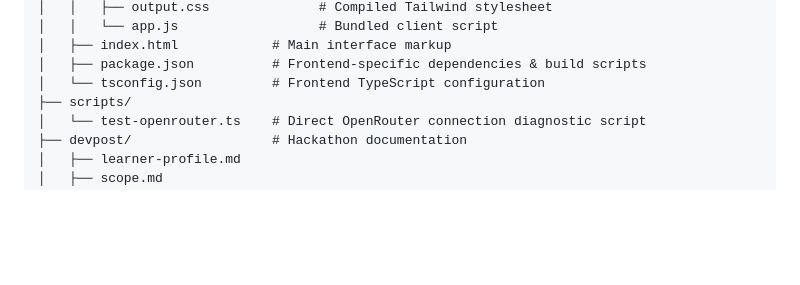
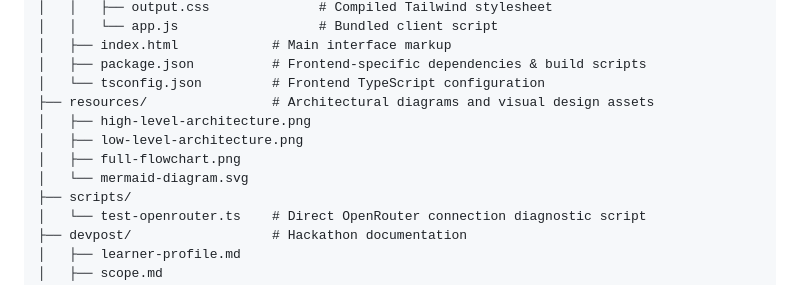
Before and after one commit to princeAlan25/intern-detector, a Markdown page: devpost/spec.md, the part around the change printed below. Rendered like a GitHub page; blank space fills up the shorter version.

Commit message:
refactor(docs): consolidate architecture diagrams into resources folder and remove duplicates from devpost

```diff
--- a/devpost/spec.md
+++ b/devpost/spec.md
@@ -183,6 +183,11 @@ intern-detector/
 │   ├── index.html            # Main interface markup
 │   ├── package.json          # Frontend-specific dependencies & build scripts
 │   └── tsconfig.json         # Frontend TypeScript configuration
+├── resources/                # Architectural diagrams and visual design assets
+│   ├── high-level-architecture.png
+│   ├── low-level-architecture.png
+│   ├── full-flowchart.png
+│   └── mermaid-diagram.svg
 ├── scripts/
 │   └── test-openrouter.ts    # Direct OpenRouter connection diagnostic script
 ├── devpost/                  # Hackathon documentation
```
Also changed, not shown: other parts of devpost/spec.md (+1 -1 lines), devpost/build.md (+1 -1 lines), devpost/high-level-architecture.png (deleted), resources/full-flowchart.png (added), resources/high-level-architecture.png, resources/low-level-architecture.png (added), 1 other file.
